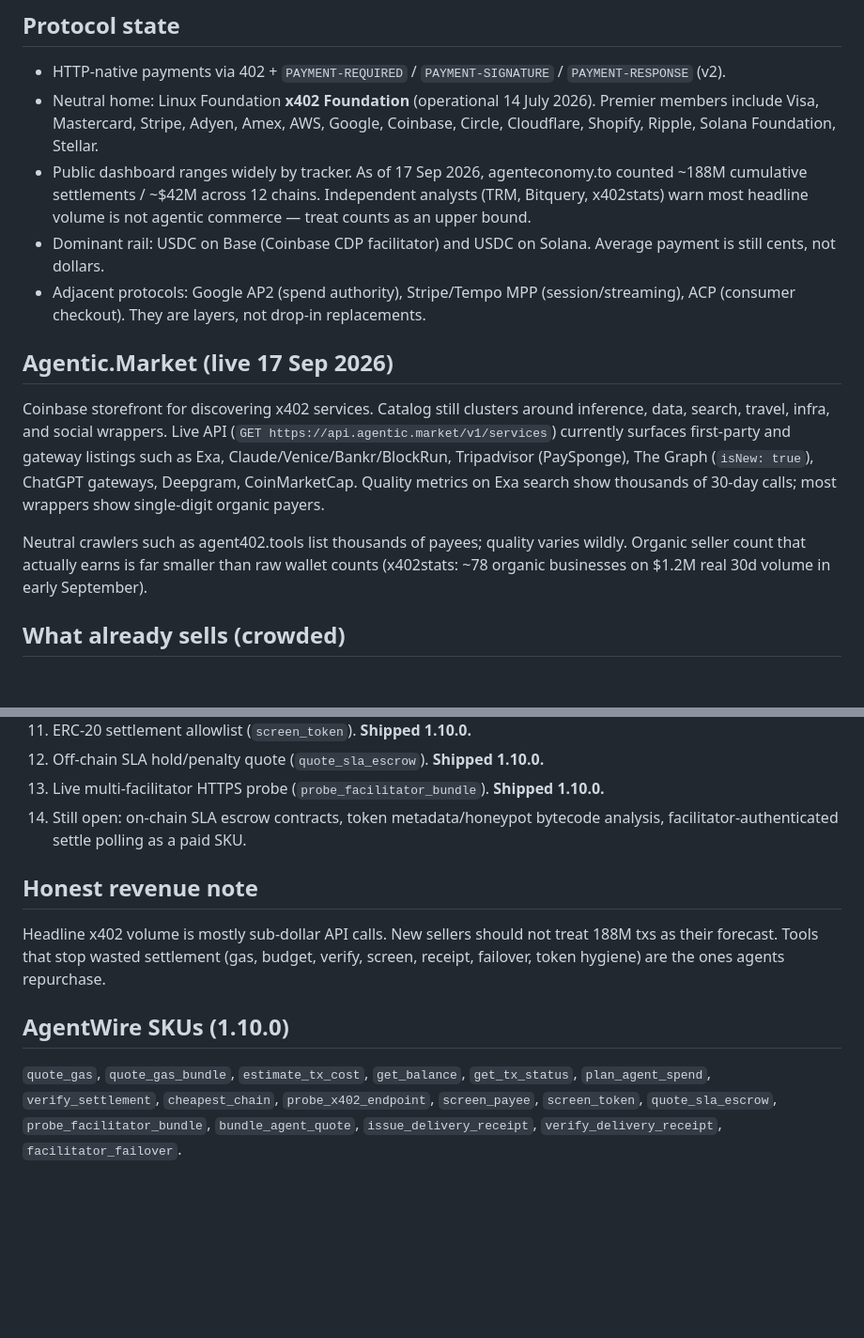
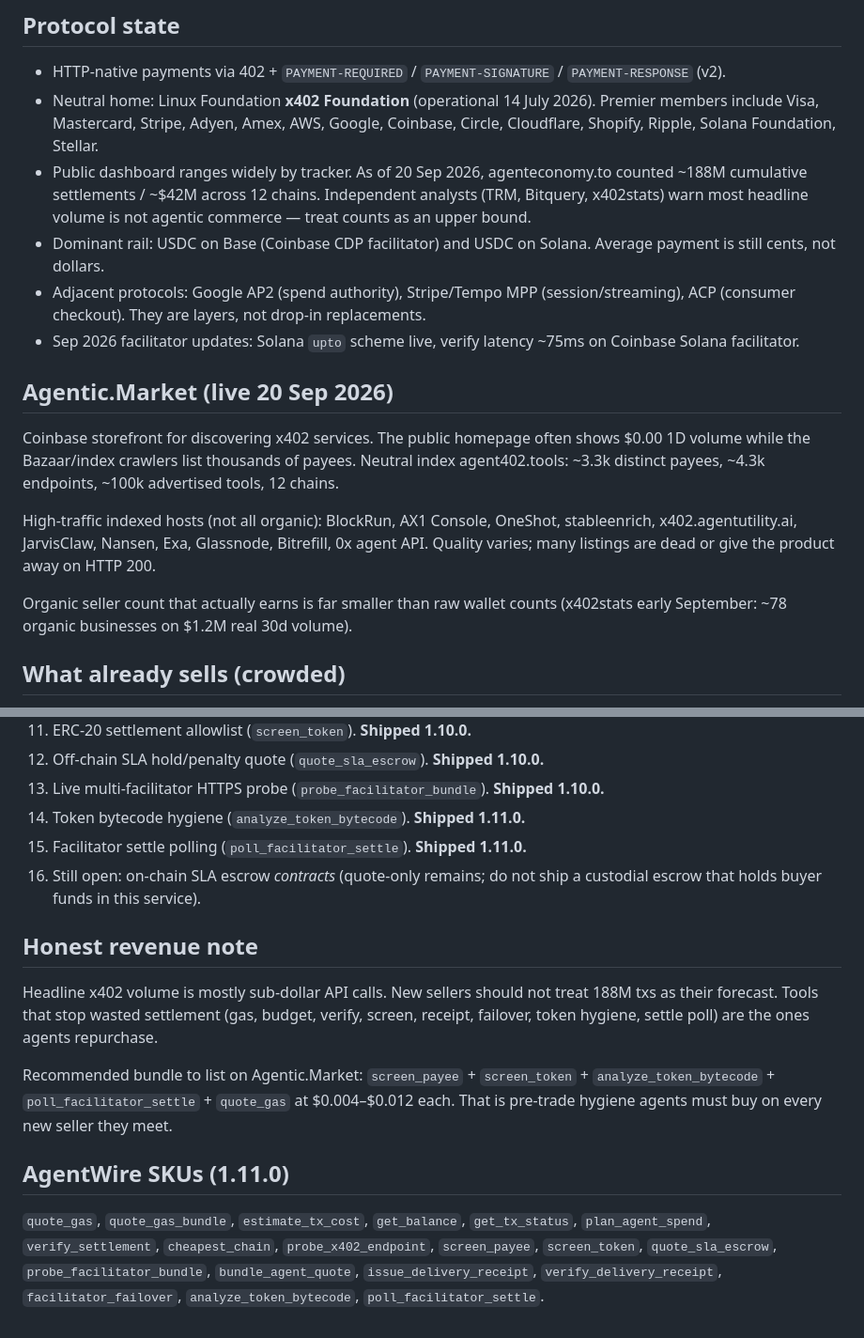
Before and after one commit to Disseveru/CDP_AGENT_0.01, a Markdown page: docs/X402-MARKET-OPPORTUNITIES.md, 2 parts joined by grey strips. Shown at 94% size. Rendered like a GitHub page; blank space fills up the shorter version.

Commit message:
Mark bytecode analysis and settle polling as shipped in 1.11.0

```diff
--- a/docs/X402-MARKET-OPPORTUNITIES.md
+++ b/docs/X402-MARKET-OPPORTUNITIES.md
@@ -6,15 +6,18 @@ Snapshot for sellers listing on Agentic.Market and similar x402 directories.
 
 - HTTP-native payments via 402 + `PAYMENT-REQUIRED` / `PAYMENT-SIGNATURE` / `PAYMENT-RESPONSE` (v2).
 - Neutral home: Linux Foundation **x402 Foundation** (operational 14 July 2026). Premier members include Visa, Mastercard, Stripe, Adyen, Amex, AWS, Google, Coinbase, Circle, Cloudflare, Shopify, Ripple, Solana Foundation, Stellar.
-- Public dashboard ranges widely by tracker. As of 17 Sep 2026, agenteconomy.to counted ~188M cumulative settlements / ~$42M across 12 chains. Independent analysts (TRM, Bitquery, x402stats) warn most headline volume is not agentic commerce — treat counts as an upper bound.
+- Public dashboard ranges widely by tracker. As of 20 Sep 2026, agenteconomy.to counted ~188M cumulative settlements / ~$42M across 12 chains. Independent analysts (TRM, Bitquery, x402stats) warn most headline volume is not agentic commerce — treat counts as an upper bound.
 - Dominant rail: USDC on Base (Coinbase CDP facilitator) and USDC on Solana. Average payment is still cents, not dollars.
 - Adjacent protocols: Google AP2 (spend authority), Stripe/Tempo MPP (session/streaming), ACP (consumer checkout). They are layers, not drop-in replacements.
+- Sep 2026 facilitator updates: Solana `upto` scheme live, verify latency ~75ms on Coinbase Solana facilitator.
 
-## Agentic.Market (live 17 Sep 2026)
+## Agentic.Market (live 20 Sep 2026)
 
-Coinbase storefront for discovering x402 services. Catalog still clusters around inference, data, search, travel, infra, and social wrappers. Live API (`GET https://api.agentic.market/v1/services`) currently surfaces first-party and gateway listings such as Exa, Claude/Venice/Bankr/BlockRun, Tripadvisor (PaySponge), The Graph (`isNew: true`), ChatGPT gateways, Deepgram, CoinMarketCap. Quality metrics on Exa search show thousands of 30-day calls; most wrappers show single-digit organic payers.
+Coinbase storefront for discovering x402 services. The public homepage often shows $0.00 1D volume while the Bazaar/index crawlers list thousands of payees. Neutral index agent402.tools: ~3.3k distinct payees, ~4.3k endpoints, ~100k advertised tools, 12 chains.
 
-Neutral crawlers such as agent402.tools list thousands of payees; quality varies wildly. Organic seller count that actually earns is far smaller than raw wallet counts (x402stats: ~78 organic businesses on $1.2M real 30d volume in early September).
+High-traffic indexed hosts (not all organic): BlockRun, AX1 Console, OneShot, stableenrich, x402.agentutility.ai, JarvisClaw, Nansen, Exa, Glassnode, Bitrefill, 0x agent API. Quality varies; many listings are dead or give the product away on HTTP 200.
+
+Organic seller count that actually earns is far smaller than raw wallet counts (x402stats early September: ~78 organic businesses on $1.2M real 30d volume).
 
 ## What already sells (crowded)
 
@@ -35,12 +38,16 @@ Inference routers, scrapers, generic price feeds, image gen, travel/search wrapp
 11. ERC-20 settlement allowlist (`screen_token`). **Shipped 1.10.0.**
 12. Off-chain SLA hold/penalty quote (`quote_sla_escrow`). **Shipped 1.10.0.**
 13. Live multi-facilitator HTTPS probe (`probe_facilitator_bundle`). **Shipped 1.10.0.**
-14. Still open: on-chain SLA escrow contracts, token metadata/honeypot bytecode analysis, facilitator-authenticated settle polling as a paid SKU.
+14. Token bytecode hygiene (`analyze_token_bytecode`). **Shipped 1.11.0.**
+15. Facilitator settle polling (`poll_facilitator_settle`). **Shipped 1.11.0.**
+16. Still open: on-chain SLA escrow *contracts* (quote-only remains; do not ship a custodial escrow that holds buyer funds in this service).
 
 ## Honest revenue note
 
-Headline x402 volume is mostly sub-dollar API calls. New sellers should not treat 188M txs as their forecast. Tools that stop wasted settlement (gas, budget, verify, screen, receipt, failover, token hygiene) are the ones agents repurchase.
+Headline x402 volume is mostly sub-dollar API calls. New sellers should not treat 188M txs as their forecast. Tools that stop wasted settlement (gas, budget, verify, screen, receipt, failover, token hygiene, settle poll) are the ones agents repurchase.
 
-## AgentWire SKUs (1.10.0)
+Recommended bundle to list on Agentic.Market: `screen_payee` + `screen_token` + `analyze_token_bytecode` + `poll_facilitator_settle` + `quote_gas` at $0.004–$0.012 each. That is pre-trade hygiene agents must buy on every new seller they meet.
 
-`quote_gas`, `quote_gas_bundle`, `estimate_tx_cost`, `get_balance`, `get_tx_status`, `plan_agent_spend`, `verify_settlement`, `cheapest_chain`, `probe_x402_endpoint`, `screen_payee`, `screen_token`, `quote_sla_escrow`, `probe_facilitator_bundle`, `bundle_agent_quote`, `issue_delivery_receipt`, `verify_delivery_receipt`, `facilitator_failover`.
+## AgentWire SKUs (1.11.0)
+
+`quote_gas`, `quote_gas_bundle`, `estimate_tx_cost`, `get_balance`, `get_tx_status`, `plan_agent_spend`, `verify_settlement`, `cheapest_chain`, `probe_x402_endpoint`, `screen_payee`, `screen_token`, `quote_sla_escrow`, `probe_facilitator_bundle`, `bundle_agent_quote`, `issue_delivery_receipt`, `verify_delivery_receipt`, `facilitator_failover`, `analyze_token_bytecode`, `poll_facilitator_settle`.
```
Also changed, not shown: other parts of docs/X402-MARKET-OPPORTUNITIES.md (+1 -1 lines).
